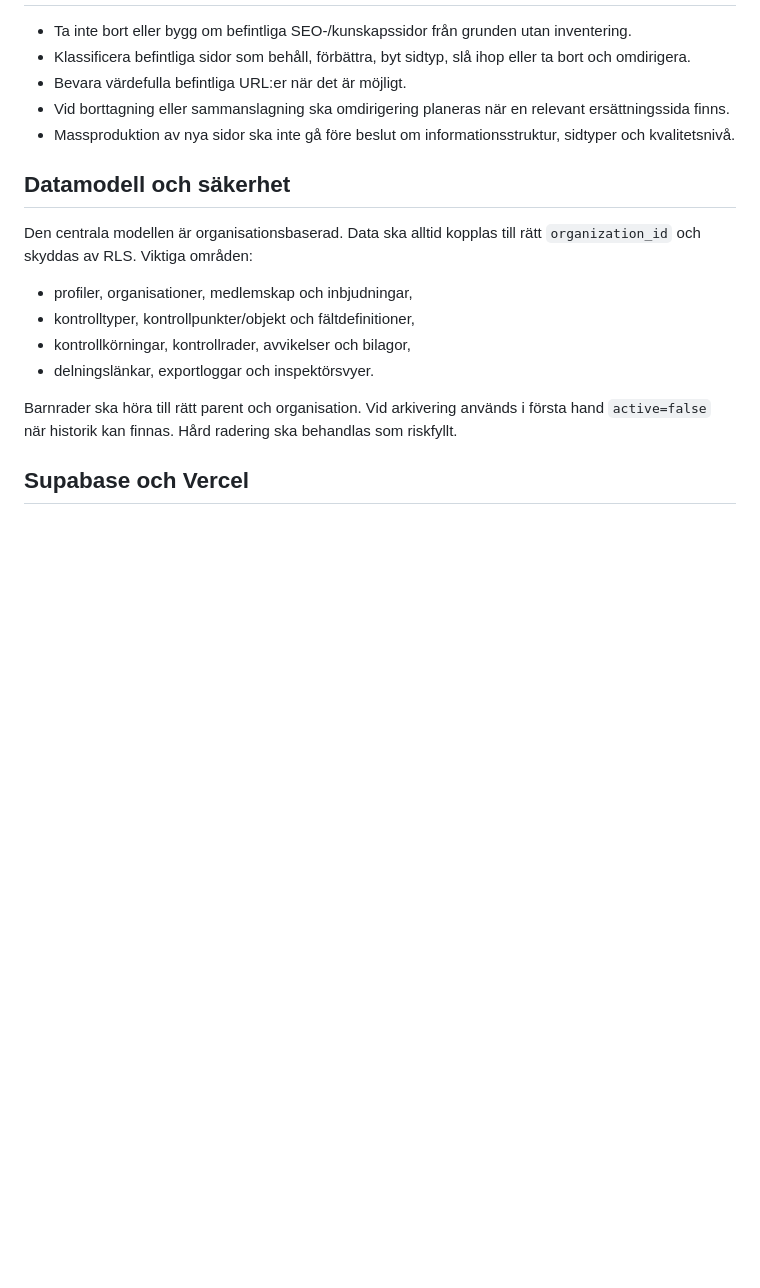
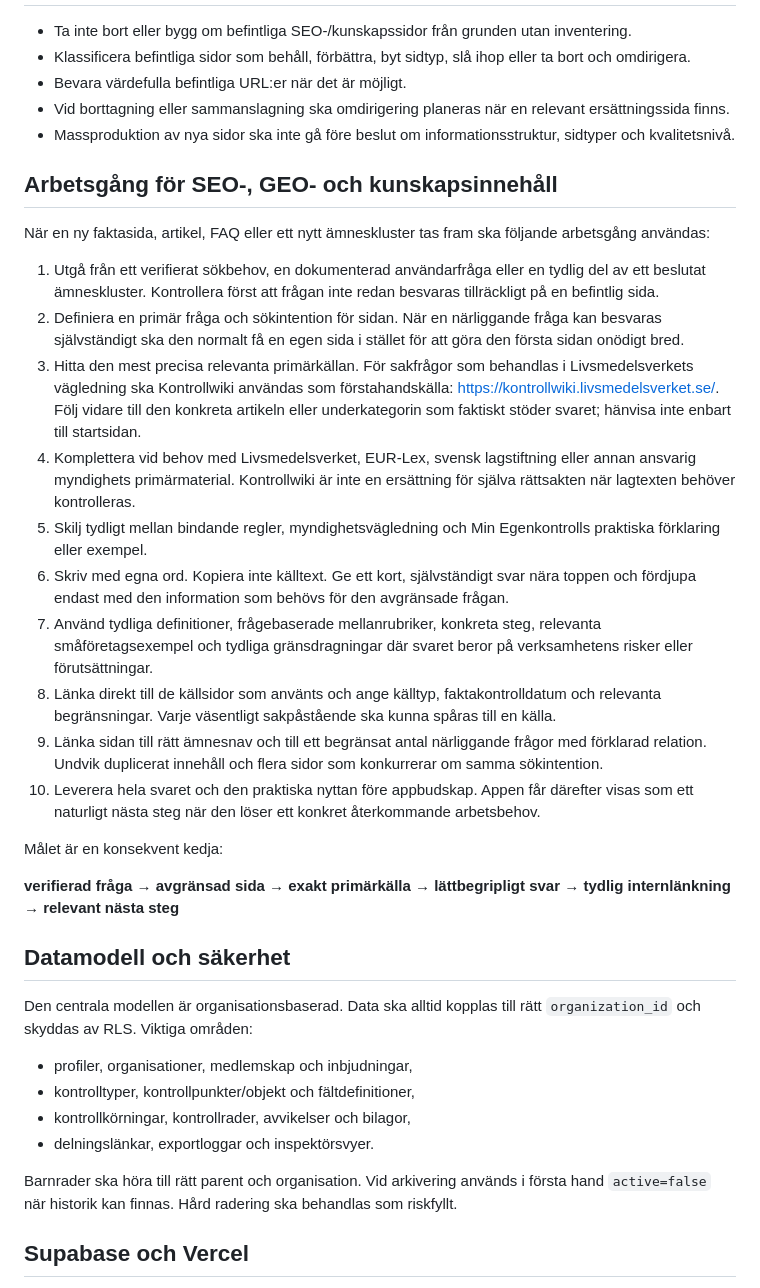
Before and after one commit to robinstromberg/Egenkontroll, a Markdown page: AGENTS.md, the part around the change. Drawn GitHub-style; blank space fills up the shorter version.

Commit message:
docs: define SEO and GEO content workflow

```diff
--- a/AGENTS.md
+++ b/AGENTS.md
@@ -105,6 +105,25 @@ Service role-nycklar får aldrig in i frontend, repo, issues eller logs. Secrets
 - Vid borttagning eller sammanslagning ska omdirigering planeras när en relevant ersättningssida finns.
 - Massproduktion av nya sidor ska inte gå före beslut om informationsstruktur, sidtyper och kvalitetsnivå.
 
+## Arbetsgång för SEO-, GEO- och kunskapsinnehåll
+
+När en ny faktasida, artikel, FAQ eller ett nytt ämneskluster tas fram ska följande arbetsgång användas:
+
+1. Utgå från ett verifierat sökbehov, en dokumenterad användarfråga eller en tydlig del av ett beslutat ämneskluster. Kontrollera först att frågan inte redan besvaras tillräckligt på en befintlig sida.
+2. Definiera en primär fråga och sökintention för sidan. När en närliggande fråga kan besvaras självständigt ska den normalt få en egen sida i stället för att göra den första sidan onödigt bred.
+3. Hitta den mest precisa relevanta primärkällan. För sakfrågor som behandlas i Livsmedelsverkets vägledning ska Kontrollwiki användas som förstahandskälla: https://kontrollwiki.livsmedelsverket.se/. Följ vidare till den konkreta artikeln eller underkategorin som faktiskt stöder svaret; hänvisa inte enbart till startsidan.
+4. Komplettera vid behov med Livsmedelsverket, EUR-Lex, svensk lagstiftning eller annan ansvarig myndighets primärmaterial. Kontrollwiki är inte en ersättning för själva rättsakten när lagtexten behöver kontrolleras.
+5. Skilj tydligt mellan bindande regler, myndighetsvägledning och Min Egenkontrolls praktiska förklaring eller exempel.
+6. Skriv med egna ord. Kopiera inte källtext. Ge ett kort, självständigt svar nära toppen och fördjupa endast med den information som behövs för den avgränsade frågan.
+7. Använd tydliga definitioner, frågebaserade mellanrubriker, konkreta steg, relevanta småföretagsexempel och tydliga gränsdragningar där svaret beror på verksamhetens risker eller förutsättningar.
+8. Länka direkt till de källsidor som använts och ange källtyp, faktakontrolldatum och relevanta begränsningar. Varje väsentligt sakpåstående ska kunna spåras till en källa.
+9. Länka sidan till rätt ämnesnav och till ett begränsat antal närliggande frågor med förklarad relation. Undvik duplicerat innehåll och flera sidor som konkurrerar om samma sökintention.
+10. Leverera hela svaret och den praktiska nyttan före appbudskap. Appen får därefter visas som ett naturligt nästa steg när den löser ett konkret återkommande arbetsbehov.
+
+Målet är en konsekvent kedja:
+
+**verifierad fråga → avgränsad sida → exakt primärkälla → lättbegripligt svar → tydlig internlänkning → relevant nästa steg**
+
 ## Datamodell och säkerhet
 
 Den centrala modellen är organisationsbaserad. Data ska alltid kopplas till rätt `organization_id` och skyddas av RLS. Viktiga områden:
```
